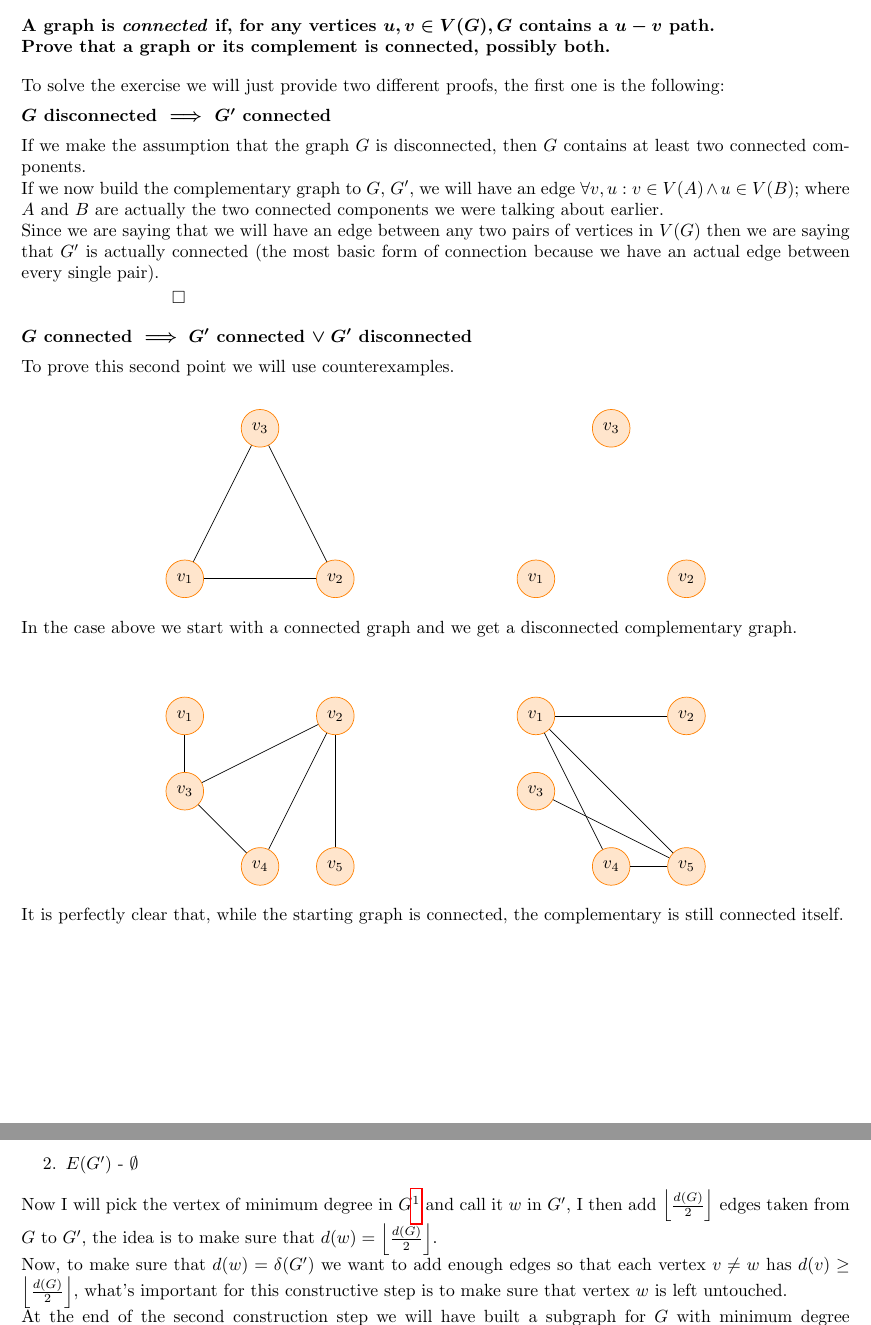
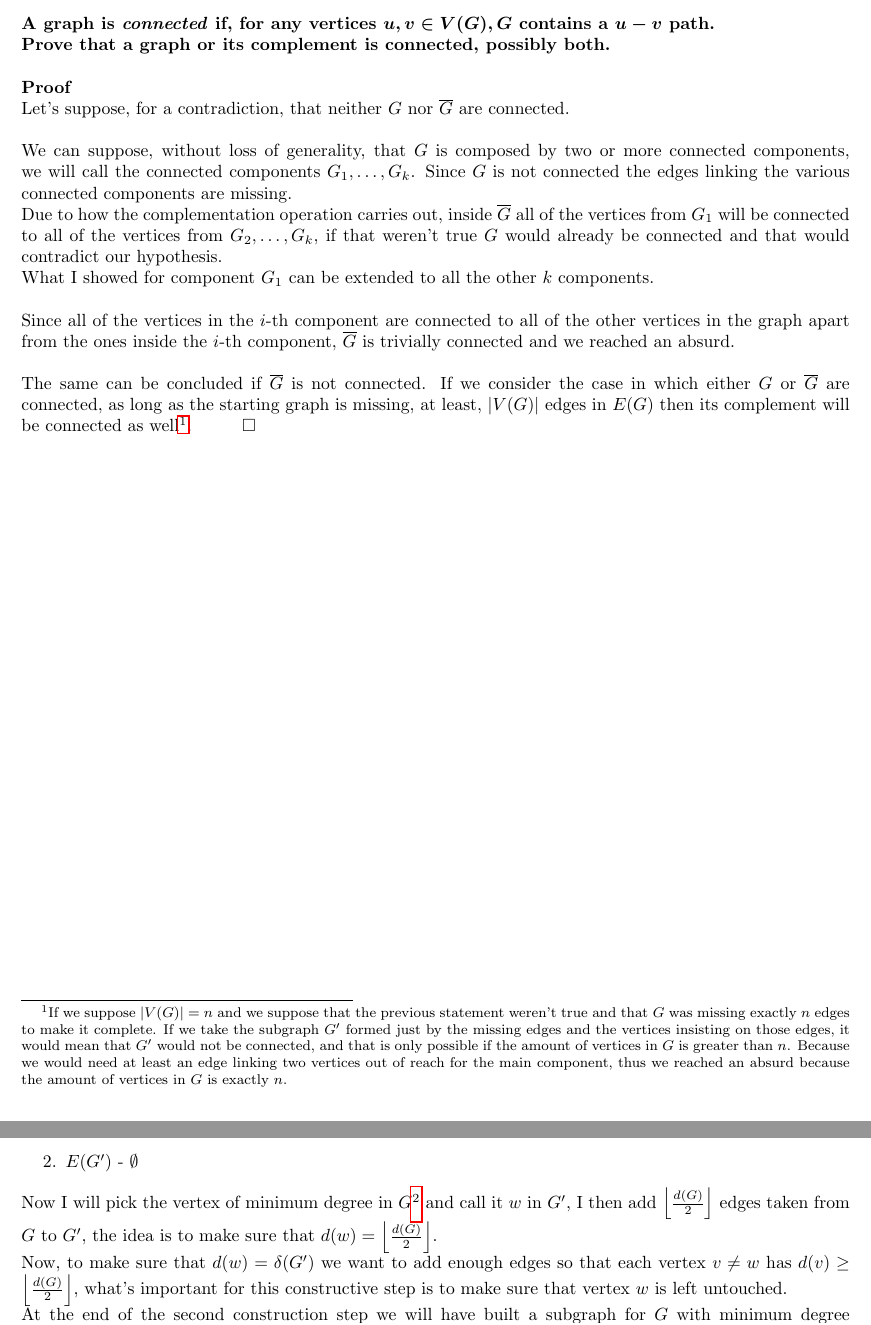
Before and after one commit to S3gmentati0nFault/discrete-structures-1, a LaTeX document (main.tex, which reads Sheet_1/Exercise_1.tex): two parts of pages 3 and 7 of 39, joined at a grey line, cut so that both start at the same text. Compiled offline with pdfLaTeX.

Commit message:
Correction for the first exercise of the first sheet

```diff
--- a/Sheet_1/Exercise_1.tex
+++ b/Sheet_1/Exercise_1.tex
@@ -2,85 +2,16 @@
 \subsection*{Exercise 1}
 \boldmath
 \textbf{A graph is \textit{connected} if, for any vertices $u, v \in V(G), G$ contains a $u - v$ path.\\
-Prove that a graph or its complement is connected, possibly both.}\vspace{10pt}\\
+Prove that a graph or its complement is connected, possibly both.\\
+\linebreak
+Proof\\}
 \unboldmath
-To solve the exercise we will just provide two different proofs, the first one is the following:\vspace{5pt}\\
-\boldmath
-\textbf{$G$ disconnected $\implies$ $G'$ connected}\vspace{5pt}\\
-\unboldmath
-If we make the assumption that the graph $G$ is disconnected, then $G$ contains at least two connected components.\\
-If we now build the complementary graph to $G$, $G'$, we will have an edge $\forall v, u : v \in V(A) \land u \in V(B)$; where $A$ and $B$ are actually the two connected components we were talking about earlier.\\
-Since we are saying that we will have an edge between any two pairs of vertices in $V(G)$ then we are saying that $G'$ is actually connected (the most basic form of connection because we have an actual edge between every single pair).
-\vspace{2pt}\\\hspace*{3cm}$\square$\vspace*{10pt}\\
-\boldmath
-\textbf{$G$ connected $\implies G'$ connected $\vee\hspace{3pt} G'$ disconnected}\vspace{5pt}\\
-\unboldmath
-To prove this second point we will use counterexamples. \\
-\begin{center}
-    \begin{tikzpicture}
-    \tikzset{
-    dep/.style={circle,minimum size=0.75cm,fill=orange!20,draw=orange},
-    c1/.style={-},
-    c2/.style={dotted, red, line width=2},
-    }
-    \node[dep] (n1) at (0,0) {$v_1$};
-    \node[dep] (n2) at (3,0) {$v_2$};
-    \node[dep] (n3) at (1.5,3) {$v_3$};
-
-    \draw[c1] (n1) edge node[above] {} (n2);
-    \draw[c1] (n1) edge node[above] {} (n3);
-    \draw[c1] (n2) edge node[above] {} (n3);
-\end{tikzpicture}
-\hspace*{3cm}
-\begin{tikzpicture}
-    \tikzset{
-    dep/.style={circle,minimum size=0.75cm,fill=orange!20,draw=orange},
-    c1/.style={-},
-    c2/.style={dotted, red, line width=2},
-    }
-    \node[dep] (n1) at (0,0) {$v_1$};
-    \node[dep] (n2) at (3,0) {$v_2$};
-    \node[dep] (n3) at (1.5,3) {$v_3$};
-\end{tikzpicture}
-\end{center}
-In the case above we start with a connected graph and we get a disconnected complementary graph.\vspace{15pt}\\
-\begin{center}
-    \begin{tikzpicture}
-    \tikzset{
-    dep/.style={circle,minimum size=0.75cm,fill=orange!20,draw=orange},
-    c1/.style={-},
-    c2/.style={dotted, red, line width=2},
-    }
-    \node[dep] (n1) at (0,0) {$v_1$};
-    \node[dep] (n2) at (3,0) {$v_2$};
-    \node[dep] (n3) at (0,-1.5) {$v_3$};
-    \node[dep] (n4) at (1.5,-3) {$v_4$};
-    \node[dep] (n5) at (3,-3) {$v_5$};
-
-    \draw[c1] (n1) edge node[above] {} (n3);
-    \draw[c1] (n2) edge node[above] {} (n3);
-    \draw[c1] (n3) edge node[above] {} (n4);
-    \draw[c1] (n2) edge node[above] {} (n5);
-    \draw[c1] (n4) edge node[above] {} (n2);
-\end{tikzpicture}
-\hspace*{3cm}
-\begin{tikzpicture}
-    \tikzset{
-    dep/.style={circle,minimum size=0.75cm,fill=orange!20,draw=orange},
-    c1/.style={-},
-    c2/.style={dotted, red, line width=2},
-    }
-    \node[dep] (n1) at (0,0) {$v_1$};
-    \node[dep] (n2) at (3,0) {$v_2$};
-    \node[dep] (n3) at (0,-1.5) {$v_3$};
-    \node[dep] (n4) at (1.5,-3) {$v_4$};
-    \node[dep] (n5) at (3,-3) {$v_5$};
-
-    \draw[c1] (n1) edge node[above] {} (n2);
-    \draw[c1] (n1) edge node[above] {} (n4);
-    \draw[c1] (n1) edge node[above] {} (n5);
-    \draw[c1] (n3) edge node[above] {} (n5);
-    \draw[c1] (n4) edge node[above] {} (n5);
-\end{tikzpicture}
-\end{center}
-It is perfectly clear that, while the starting graph is connected, the complementary is still connected itself.
+Let's suppose, for a contradiction, that neither $G$ nor $\compl{G}$ are connected.\\
+\linebreak
+We can suppose, without loss of generality, that $G$ is composed by two or more connected components, we will call the connected components $G_1, \dots, G_k$. Since $G$ is not connected the edges linking the various connected components are missing.\\
+Due to how the complementation operation carries out, inside $\compl{G}$ all of the vertices from $G_1$ will be connected to all of the vertices from $G_2, \dots, G_k$, if that weren't true $G$ would already be connected and that would contradict our hypothesis.\\
+What I showed for component $G_1$ can be extended to all the other $k$ components.\\
+\linebreak
+Since all of the vertices in the $i$-th component are connected to all of the other vertices in the graph apart from the ones inside the $i$-th component, $\compl{G}$ is trivially connected and we reached an absurd.\\
+\linebreak
+The same can be concluded if $\compl{G}$ is not connected. If we consider the case in which either $G$ or $\compl{G}$ are connected, as long as the starting graph is missing, at least, $|V(G)|$ edges in $E(G)$ then its complement will be connected as well\footnote{If we suppose $|V(G)| = n$ and we suppose that the previous statement weren't true and that $G$ was missing exactly $n$ edges to make it complete. If we take the subgraph $G'$ formed just by the missing edges and the vertices insisting on those edges, it would mean that $G'$ would not be connected, and that is only possible if the amount of vertices in $G$ is greater than $n$. Because we would need at least an edge linking two vertices out of reach for the main component, thus we reached an absurd because the amount of vertices in $G$ is exactly $n$.}.\qed
--- a/main.tex
+++ b/main.tex
@@ -21,6 +21,7 @@
 \newcommand{\lazyspc}{edge deletions, vertex deletions and edge contractions }
 \newcommand{\st}{\:|\:}
 \newcommand{\colorize}[2]{\color{#1}#2\color{black}}
+\newcommand{\compl}[1]{\overline{#1}}
 
 \title{Discrete Structures I \\ Exercises}
 \author{Ella Noomen \& Alessandro Biagiotti}
```
